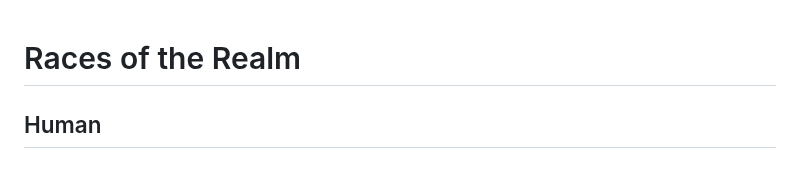
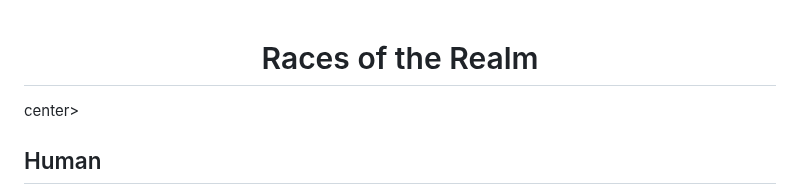
Before and after one commit to jon-starnes/adnd-js, a Markdown page: pages/races.md, the part around one of its changes. Drawn GitHub-style.

```diff
--- a/pages/races.md
+++ b/pages/races.md
@@ -1,4 +2,5 @@
 <h1>Races of the Realm</h1>
+</center>center>
 
 <div id="human-race">
   <h2>Human</h2>
```
Also changed, not shown: other parts of pages/races.md (+1 -0 lines).
